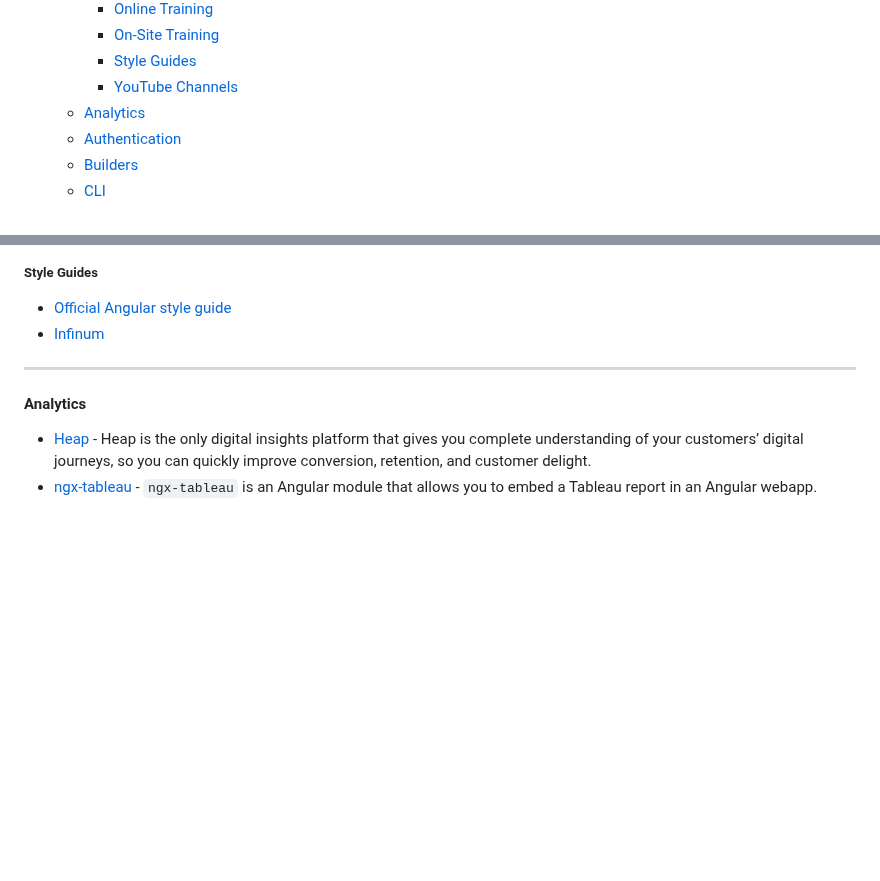
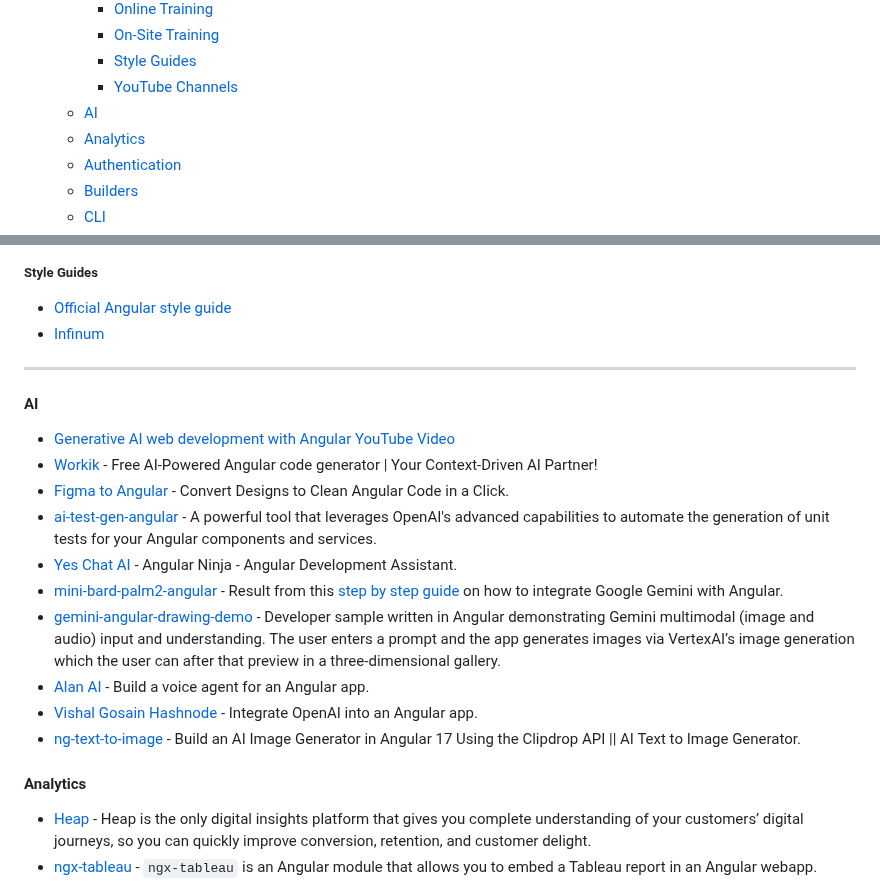
Before and after one commit to Eleven-Pigs/My-first_experience-angular-project, a Markdown page: README.md, 2 parts joined by grey strips. Rendered like a GitHub page; blank space fills up the shorter version.

Commit message:
docs: add ai section (#659)

```diff
--- a/README.md
+++ b/README.md
@@ -34,6 +34,7 @@ Current Angular version: [![npm version](https://badge.fury.io/js/%40angular%2Fc
     * [On-Site Training](#on-site-training)
     * [Style Guides](#style-guides)
     * [YouTube Channels](#youtube-channels)
+  * [AI](#ai)
   * [Analytics](#analytics)
   * [Authentication](#authentication)
   * [Builders](#builders)
@@ -361,6 +362,19 @@ become an Angular expert.
 * [Infinum](https://infinum.com/handbook/frontend/angular/introduction)
 
 ---
+
+#### AI
+
+* [Generative AI web development with Angular YouTube Video](https://www.youtube.com/watch?v=5FdtPwZrkGw)
+* [Workik](https://workik.com/angular-code-generator) - Free AI-Powered Angular code generator | Your Context-Driven AI Partner!
+* [Figma to Angular](https://www.builder.io/blog/figma-to-angular) - Convert Designs to Clean Angular Code in a Click.
+* [ai-test-gen-angular](https://github.com/DurgeshRathod/ai-test-gen-angular) - A powerful tool that leverages OpenAI's advanced capabilities to automate the generation of unit tests for your Angular components and services.
+* [Yes Chat AI](https://www.yeschat.ai/gpts-ZxX35UdX-Angular-Ninja-%F0%9F%A5%B7) - Angular Ninja - Angular Development Assistant.
+* [mini-bard-palm2-angular](https://github.com/gsans/mini-bard-palm2-angular) - Result from this [step by step guide](https://medium.com/google-cloud/build-ai-powered-angular-apps-with-google-gemini-5bf5e905ca1d#f02a) on how to integrate Google Gemini with Angular.
+* [gemini-angular-drawing-demo](https://github.com/mgechev/gemini-angular-drawing-demo) - Developer sample written in Angular demonstrating Gemini multimodal (image and audio) input and understanding. The user enters a prompt and the app generates images via VertexAI’s image generation which the user can after that preview in a three-dimensional gallery.
+* [Alan AI](https://alan.app/docs/tutorials/web/integrating-angular-app/) - Build a voice agent for an Angular app.
+* [Vishal Gosain Hashnode](https://vishugosain.hashnode.dev/integrating-open-ai-into-angular-application) - Integrate OpenAI into an Angular app.
+* [ng-text-to-image](https://github.com/desoga10/ng-text-to-image) - Build an AI Image Generator in Angular 17 Using the Clipdrop API || AI Text to Image Generator.
 
 #### Analytics
 
```
